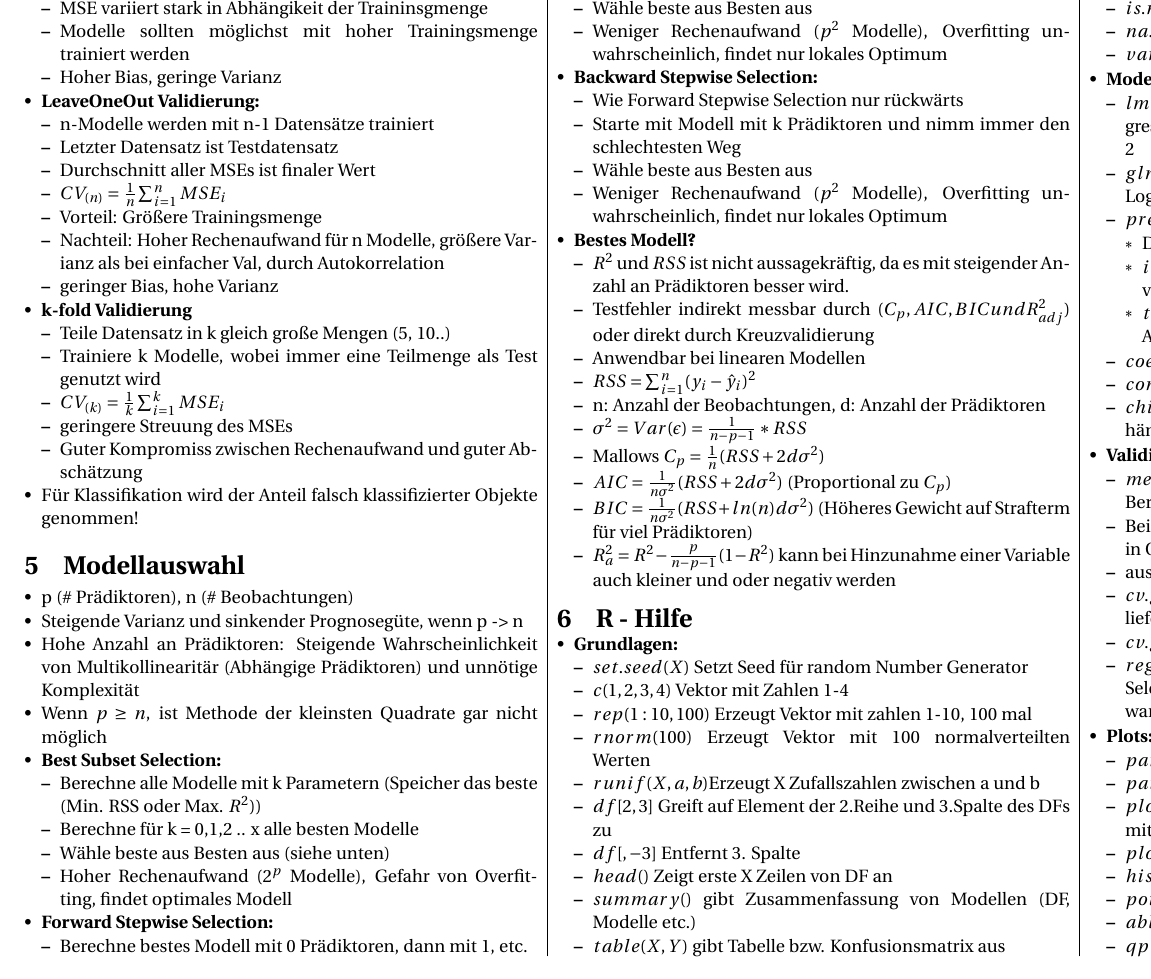
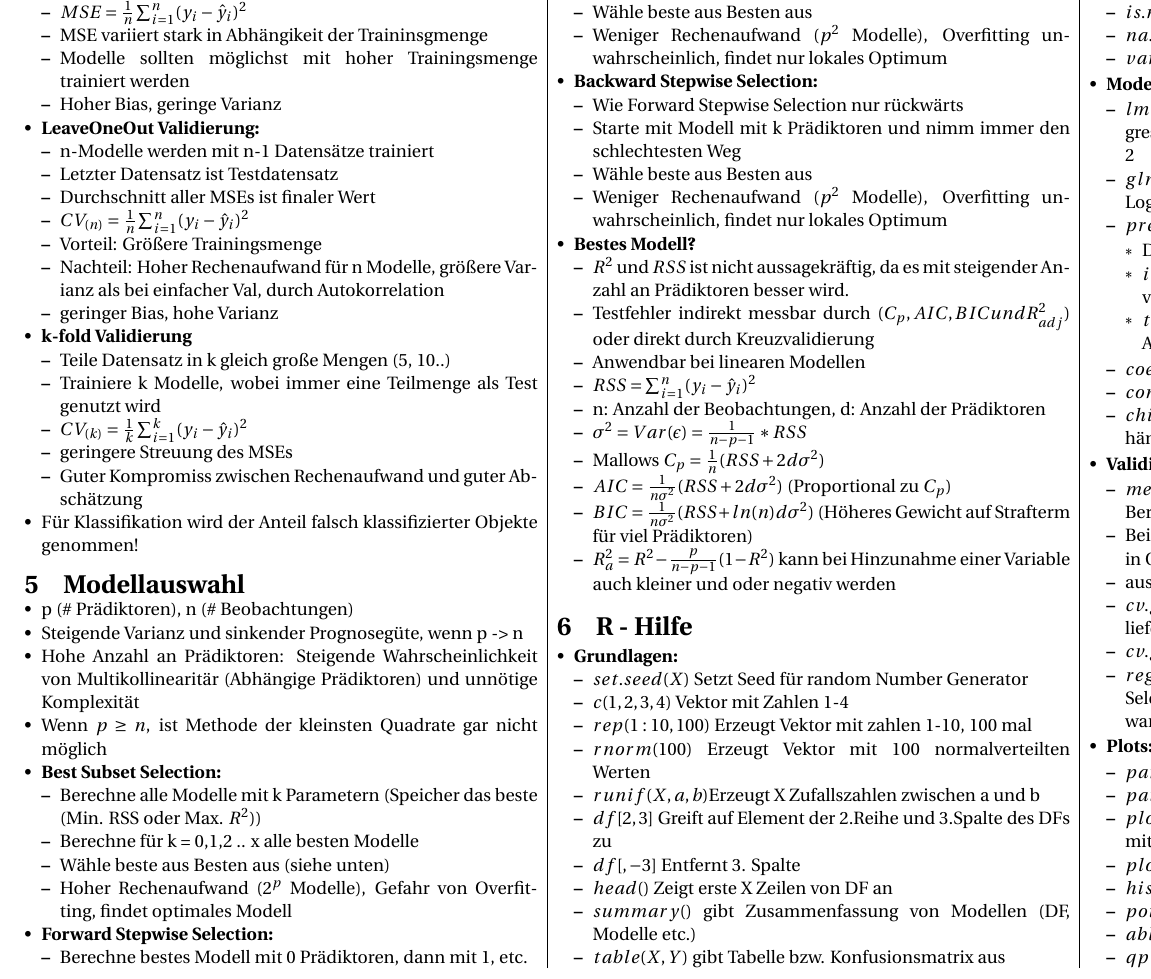
Before and after one commit to NiklasUllmann/NAK_MuDa_CheatSheet, a LaTeX document (muda_cheatsheet.tex): part of page 2 of 2, cut at the place of the change. Compiled offline with pdfLaTeX.

Commit message:
fehler anpassungen

```diff
--- a/muda_cheatsheet.tex
+++ b/muda_cheatsheet.tex
@@ -222,6 +223,7 @@
             \begin{itemize}[noitemsep,nolistsep,leftmargin=*]
                 \item Teile Trainingsdaten in zwei gleiche große Mengen auf
                 \item Menge1: für Training / Menge2: für Testing
+                \item $MSE = \frac{1}{n}\sum_{i=1}^{n}(y_i - \hat{y}_i)^2$
                 \item MSE variiert stark in Abhängikeit der Traininsgmenge
                 \item Modelle sollten möglichst mit hoher Trainingsmenge trainiert werden
                 \item Hoher Bias, geringe Varianz
@@ -231,7 +233,7 @@
                 \item n-Modelle werden mit n-1 Datensätze trainiert
                 \item Letzter Datensatz ist Testdatensatz
                 \item Durchschnitt aller MSEs ist finaler Wert
-                \item $CV_{(n)} = \frac{1}{n}\sum_{i=1}^n MSE_i$
+                \item $CV_{(n)} = \frac{1}{n}\sum_{i=1}^n (y_i - \hat{y}_i)^2$
                 \item Vorteil: Größere Trainingsmenge
                 \item Nachteil: Hoher Rechenaufwand für n Modelle, größere Varianz als bei einfacher Val, durch Autokorrelation
                 \item geringer Bias, hohe Varianz
@@ -240,7 +242,7 @@
             \begin{itemize}[noitemsep,nolistsep,leftmargin=*]
                 \item Teile Datensatz in k gleich große Mengen (5, 10..)
                 \item Trainiere k Modelle, wobei immer eine Teilmenge als Test genutzt wird
-                \item $CV_{(k)} = \frac{1}{k}\sum_{i=1}^k MSE_i$
+                \item $CV_{(k)} = \frac{1}{k}\sum_{i=1}^k (y_i - \hat{y}_i)^2$
                 \item geringere Streuung des MSEs
                 \item Guter Kompromiss zwischen Rechenaufwand und guter Abschätzung
             \end{itemize}
```
Also changed, not shown: muda_cheatsheet.pdf, muda_cheatsheet.tex (5 more changed lines).
